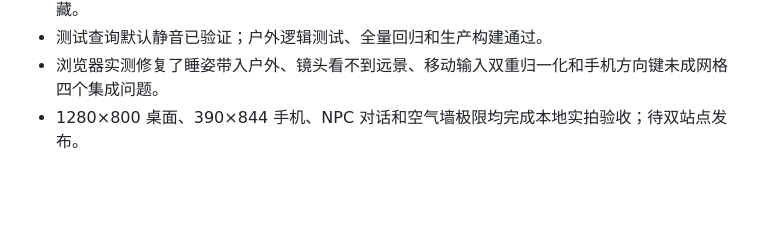
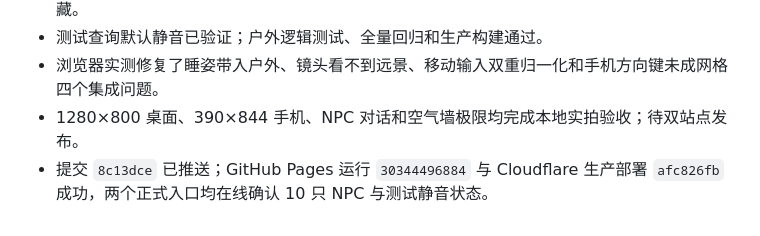
Before and after one commit to plum-221/Bird-Generator, a Markdown page: progress.md, the part around the change. Drawn GitHub-style; blank space fills up the shorter version.

```diff
--- a/progress.md
+++ b/progress.md
@@ -128,3 +128,4 @@
 - 测试查询默认静音已验证；户外逻辑测试、全量回归和生产构建通过。
 - 浏览器实测修复了睡姿带入户外、镜头看不到远景、移动输入双重归一化和手机方向键未成网格四个集成问题。
 - 1280×800 桌面、390×844 手机、NPC 对话和空气墙极限均完成本地实拍验收；待双站点发布。
+- 提交 `8c13dce` 已推送；GitHub Pages 运行 `30344496884` 与 Cloudflare 生产部署 `afc826fb` 成功，两个正式入口均在线确认 10 只 NPC 与测试静音状态。
```
Also changed, not shown: task_plan.md (+2 -2 lines), 协作日志.md (+2 -2 lines).
